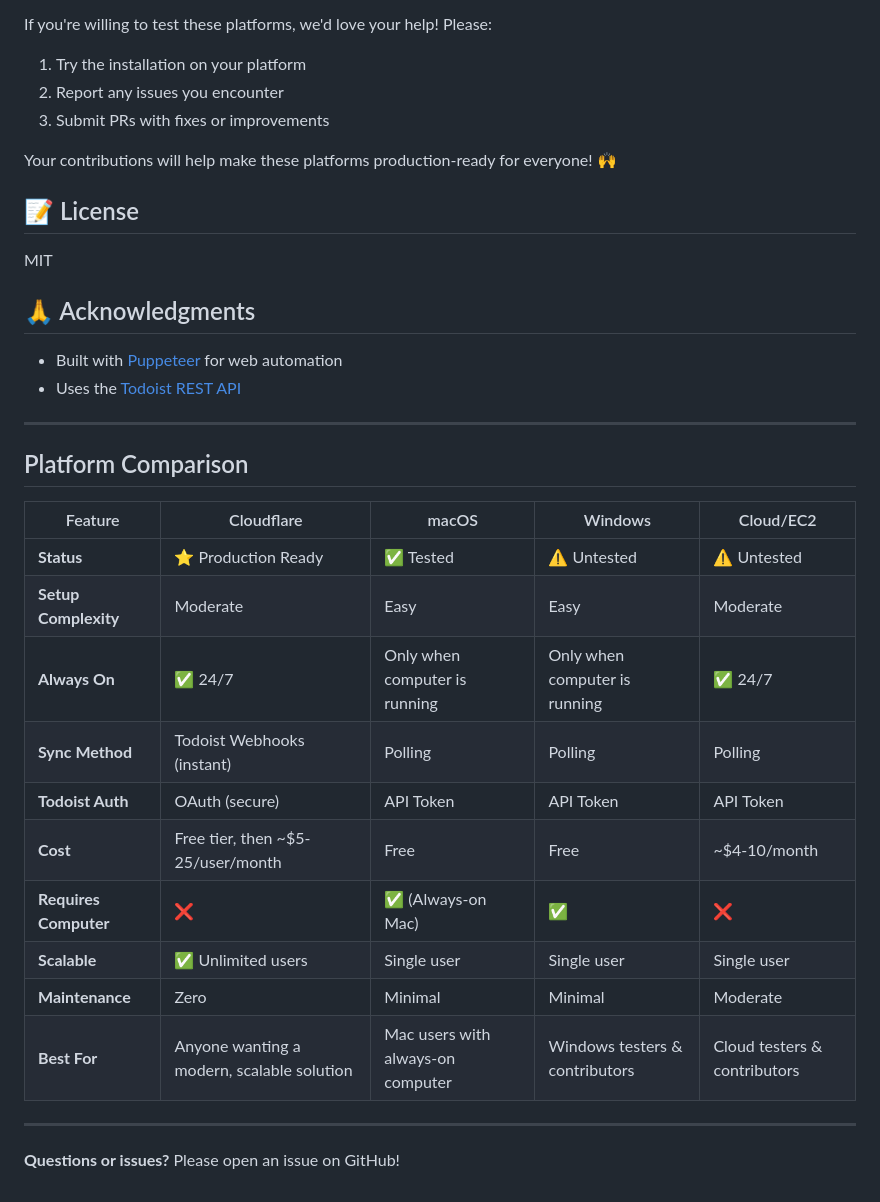
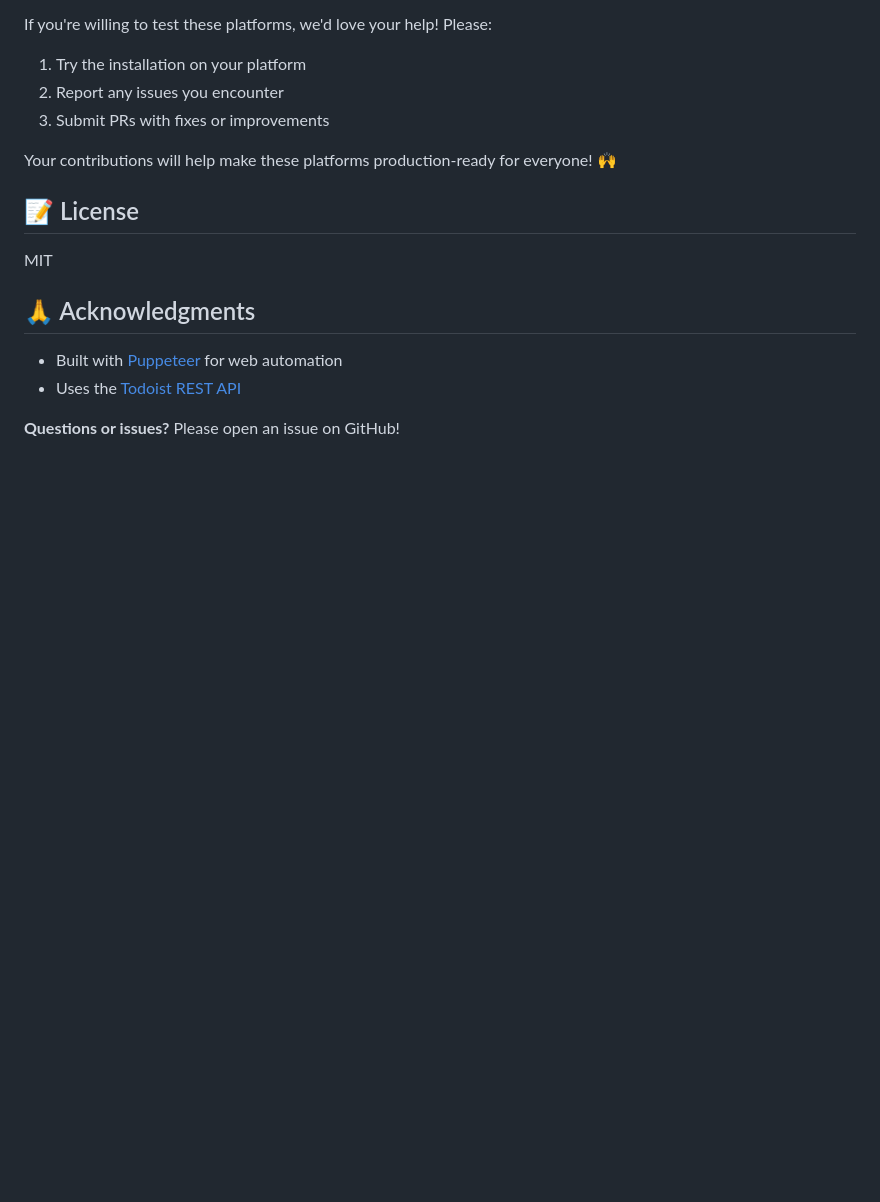
Before and after one commit to itsthisjustin/alexa-todoist-sync, a Markdown page: README.md, the part around the change. Rendered like a GitHub page; blank space fills up the shorter version.

Commit message:
Delete platform comparison details from README
Removed platform comparison section from README.

```diff
--- a/README.md
+++ b/README.md
@@ -371,23 +371,4 @@ MIT
 - Built with [Puppeteer](https://pptr.dev/) for web automation
 - Uses the [Todoist REST API](https://developer.todoist.com/rest/v2/)
 
----
-
-## Platform Comparison
-
-| Feature | Cloudflare | macOS | Windows | Cloud/EC2 |
-|---------|------------|-------|---------|-----------|
-| **Status** | ⭐ Production Ready | ✅ Tested | ⚠️ Untested | ⚠️ Untested |
-| **Setup Complexity** | Moderate | Easy | Easy | Moderate |
-| **Always On** | ✅ 24/7 | Only when computer is running | Only when computer is running | ✅ 24/7 |
-| **Sync Method** | Todoist Webhooks (instant) | Polling | Polling | Polling |
-| **Todoist Auth** | OAuth (secure) | API Token | API Token | API Token |
-| **Cost** | Free tier, then ~$5-25/user/month | Free | Free | ~$4-10/month |
-| **Requires Computer** | ❌ | ✅ (Always-on Mac) | ✅ | ❌ |
-| **Scalable** | ✅ Unlimited users | Single user | Single user | Single user |
-| **Maintenance** | Zero | Minimal | Minimal | Moderate |
-| **Best For** | Anyone wanting a modern, scalable solution | Mac users with always-on computer | Windows testers & contributors | Cloud testers & contributors |
-
----
-
 **Questions or issues?** Please open an issue on GitHub!
```
